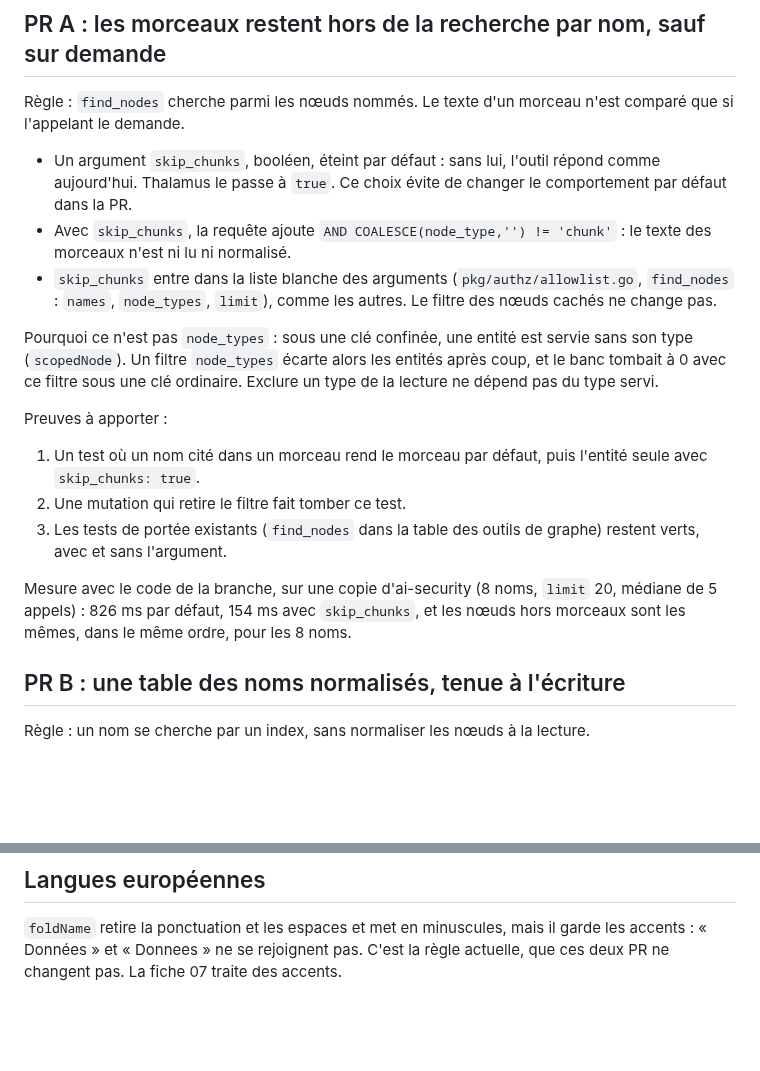
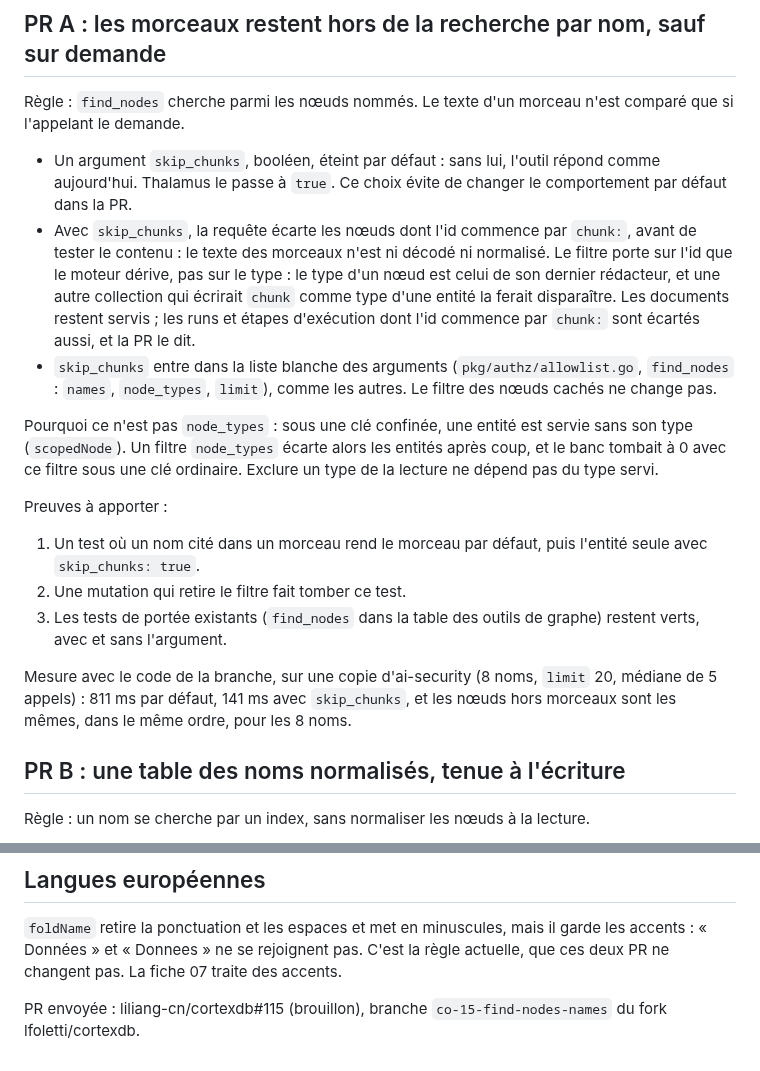
Before and after one commit to lfoletti/thalamus, a Markdown page: docs/upstream/15-find-nodes-names-index.md, 2 parts joined by grey strips. Rendered like a GitHub page; blank space fills up the shorter version.

Commit message:
docs(upstream): sheets 12 and 15 match the sent PRs (#114, #115); 15 filters by id

```diff
--- a/docs/upstream/15-find-nodes-names-index.md
+++ b/docs/upstream/15-find-nodes-names-index.md
@@ -40,7 +40,7 @@ La table des noms d'ai-security pèse 9,8 Mo avec son index, soit 0,7 % du cerve
 Règle : `find_nodes` cherche parmi les nœuds nommés. Le texte d'un morceau n'est comparé que si l'appelant le demande.
 
 - Un argument `skip_chunks`, booléen, éteint par défaut : sans lui, l'outil répond comme aujourd'hui. Thalamus le passe à `true`. Ce choix évite de changer le comportement par défaut dans la PR.
-- Avec `skip_chunks`, la requête ajoute `AND COALESCE(node_type,'') != 'chunk'` : le texte des morceaux n'est ni lu ni normalisé.
+- Avec `skip_chunks`, la requête écarte les nœuds dont l'id commence par `chunk:`, avant de tester le contenu : le texte des morceaux n'est ni décodé ni normalisé. Le filtre porte sur l'id que le moteur dérive, pas sur le type : le type d'un nœud est celui de son dernier rédacteur, et une autre collection qui écrirait `chunk` comme type d'une entité la ferait disparaître. Les documents restent servis ; les runs et étapes d'exécution dont l'id commence par `chunk:` sont écartés aussi, et la PR le dit.
 - `skip_chunks` entre dans la liste blanche des arguments (`pkg/authz/allowlist.go`, `find_nodes` : `names`, `node_types`, `limit`), comme les autres. Le filtre des nœuds cachés ne change pas.
 
 Pourquoi ce n'est pas `node_types` : sous une clé confinée, une entité est servie sans son type (`scopedNode`). Un filtre `node_types` écarte alors les entités après coup, et le banc tombait à 0 avec ce filtre sous une clé ordinaire. Exclure un type de la lecture ne dépend pas du type servi.
@@ -51,7 +51,7 @@ Preuves à apporter :
 2. Une mutation qui retire le filtre fait tomber ce test.
 3. Les tests de portée existants (`find_nodes` dans la table des outils de graphe) restent verts, avec et sans l'argument.
 
-Mesure avec le code de la branche, sur une copie d'ai-security (8 noms, `limit` 20, médiane de 5 appels) : 826 ms par défaut, 154 ms avec `skip_chunks`, et les nœuds hors morceaux sont les mêmes, dans le même ordre, pour les 8 noms.
+Mesure avec le code de la branche, sur une copie d'ai-security (8 noms, `limit` 20, médiane de 5 appels) : 811 ms par défaut, 141 ms avec `skip_chunks`, et les nœuds hors morceaux sont les mêmes, dans le même ordre, pour les 8 noms.
 
 ## PR B : une table des noms normalisés, tenue à l'écriture
 
@@ -82,3 +82,5 @@ Envoyer la PR A d'abord. Elle donne l'essentiel du gain, 819 → 142 ms (× 5,8)
 ## Langues européennes
 
 `foldName` retire la ponctuation et les espaces et met en minuscules, mais il garde les accents : « Données » et « Donnees » ne se rejoignent pas. C'est la règle actuelle, que ces deux PR ne changent pas. La fiche 07 traite des accents.
+
+PR envoyée : liliang-cn/cortexdb#115 (brouillon), branche `co-15-find-nodes-names` du fork lfoletti/cortexdb.
```
Also changed, not shown: docs/upstream/12-grpc-vector-index.md (+2 -0 lines).
